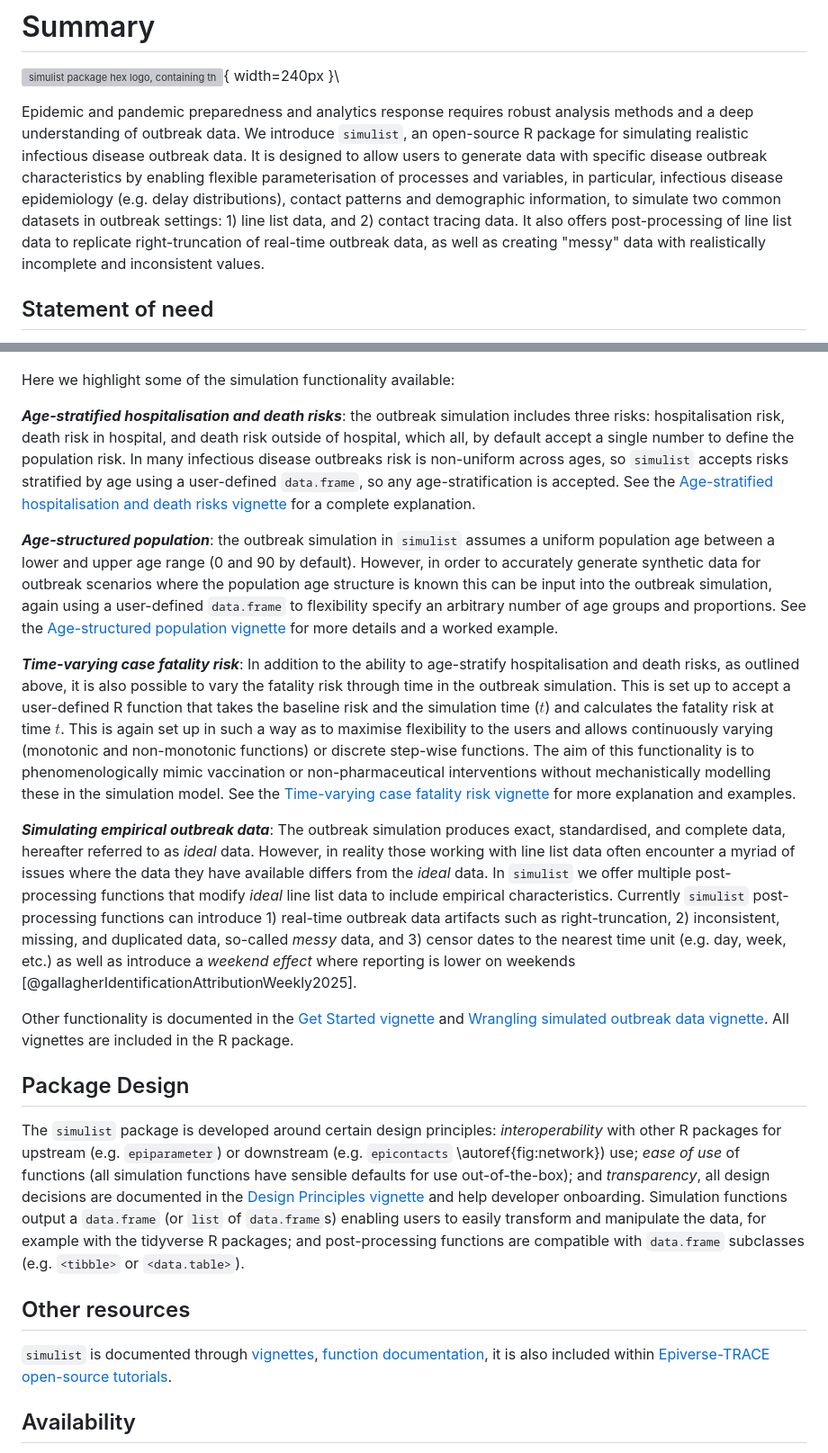
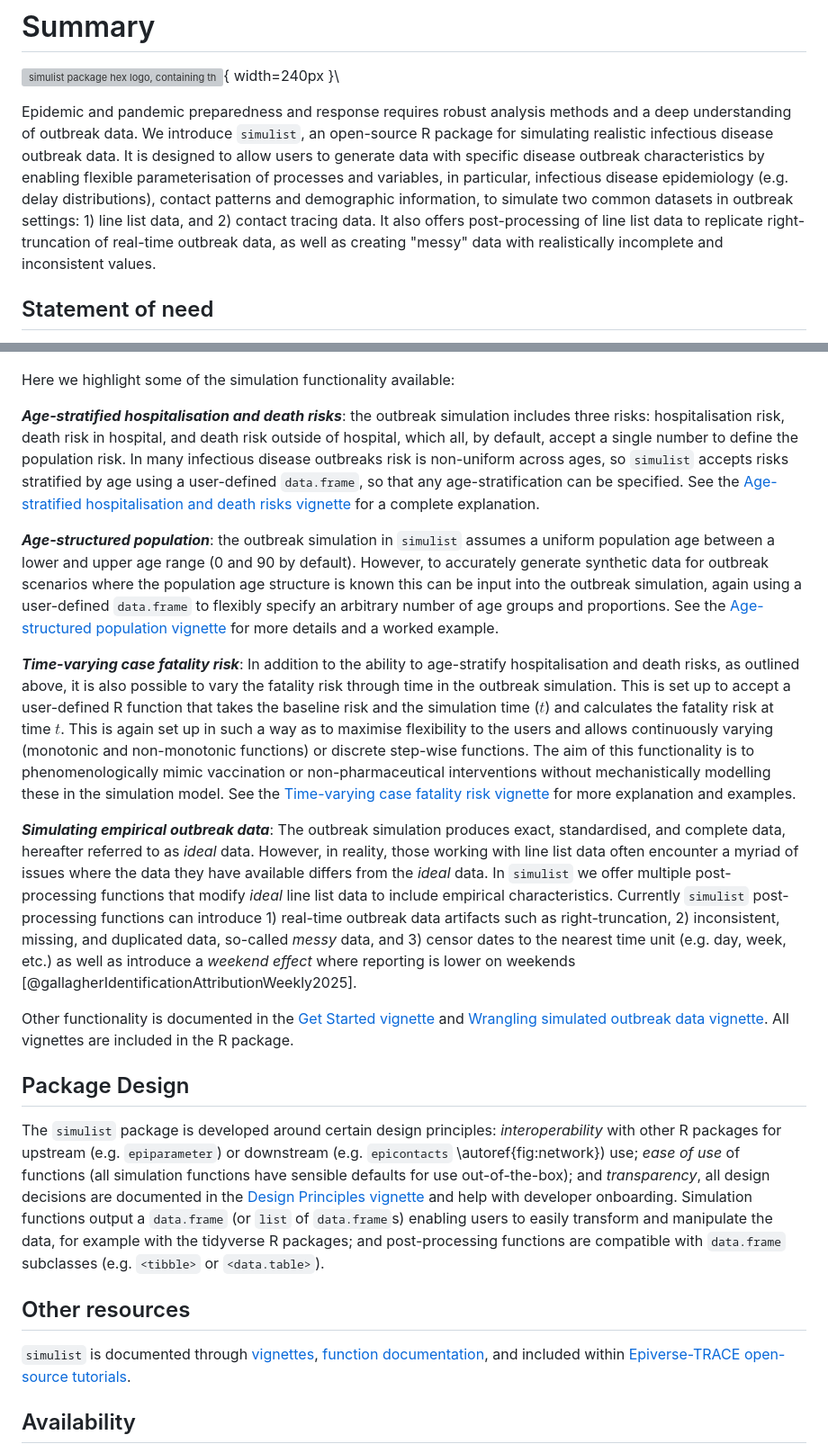
Before and after one commit to epiverse-trace/simulist, a Markdown page: joss/paper.md, 2 parts joined by grey strips. Shown at 90% size. Drawn GitHub-style; grey boxes are pictures that could not be loaded.

Commit message:
fix spelling and grammar issues, closes #276

```diff
--- a/joss/paper.md
+++ b/joss/paper.md
@@ -31,7 +31,7 @@ bibliography: paper.bib
 
 ![simulist package hex logo, containing the words simulist and underneath, powered by data.org, with overlapping rectangles above the words](../man/figures/logo.svg){ width=240px }\
 
-Epidemic and pandemic preparedness and analytics response requires robust analysis methods and a deep understanding of outbreak data. We introduce `simulist`, an open-source R package for simulating realistic infectious disease outbreak data. It is designed to allow users to generate data with specific disease outbreak characteristics by enabling flexible parameterisation of processes and variables, in particular, infectious disease epidemiology (e.g. delay distributions), contact patterns and demographic information, to simulate two common datasets in outbreak settings: 1) line list data, and 2) contact tracing data. It also offers post-processing of line list data to replicate right-truncation of real-time outbreak data, as well as creating "messy" data with realistically incomplete and inconsistent values.
+Epidemic and pandemic preparedness and response requires robust analysis methods and a deep understanding of outbreak data. We introduce `simulist`, an open-source R package for simulating realistic infectious disease outbreak data. It is designed to allow users to generate data with specific disease outbreak characteristics by enabling flexible parameterisation of processes and variables, in particular, infectious disease epidemiology (e.g. delay distributions), contact patterns and demographic information, to simulate two common datasets in outbreak settings: 1) line list data, and 2) contact tracing data. It also offers post-processing of line list data to replicate right-truncation of real-time outbreak data, as well as creating "messy" data with realistically incomplete and inconsistent values.
 
 ## Statement of need
 
@@ -57,23 +57,23 @@ However, to our knowledge, there are no existing tools that offer an easy method
 
 Here we highlight some of the simulation functionality available:
 
-***Age-stratified hospitalisation and death risks***: the outbreak simulation includes three risks: hospitalisation risk, death risk in hospital, and death risk outside of hospital, which all, by default accept a single number to define the population risk. In many infectious disease outbreaks risk is non-uniform across ages, so `simulist` accepts risks stratified by age using a user-defined `data.frame`, so any age-stratification is accepted. See the [Age-stratified hospitalisation and death risks vignette](https://epiverse-trace.github.io/simulist/index.html) for a complete explanation.
+***Age-stratified hospitalisation and death risks***: the outbreak simulation includes three risks: hospitalisation risk, death risk in hospital, and death risk outside of hospital, which all, by default, accept a single number to define the population risk. In many infectious disease outbreaks risk is non-uniform across ages, so `simulist` accepts risks stratified by age using a user-defined `data.frame`, so that any age-stratification can be specified. See the [Age-stratified hospitalisation and death risks vignette](https://epiverse-trace.github.io/simulist/index.html) for a complete explanation.
 
-***Age-structured population***: the outbreak simulation in `simulist` assumes a uniform population age between a lower and upper age range (0 and 90 by default). However, in order to accurately generate synthetic data for outbreak scenarios where the population age structure is known this can be input into the outbreak simulation, again using a user-defined `data.frame` to flexibility specify an arbitrary number of age groups and proportions. See the [Age-structured population vignette](https://epiverse-trace.github.io/simulist/articles/age-struct-pop.html) for more details and a worked example.
+***Age-structured population***: the outbreak simulation in `simulist` assumes a uniform population age between a lower and upper age range (0 and 90 by default). However, to accurately generate synthetic data for outbreak scenarios where the population age structure is known this can be input into the outbreak simulation, again using a user-defined `data.frame` to flexibly specify an arbitrary number of age groups and proportions. See the [Age-structured population vignette](https://epiverse-trace.github.io/simulist/articles/age-struct-pop.html) for more details and a worked example.
 
 ***Time-varying case fatality risk***: In addition to the ability to age-stratify hospitalisation and death risks, as outlined above, it is also possible to vary the fatality risk through time in the outbreak simulation. This is set up to accept a user-defined R function that takes the baseline risk and the simulation time ($t$) and calculates the fatality risk at time $t$. This is again set up in such a way as to maximise flexibility to the users and allows continuously varying (monotonic and non-monotonic functions) or discrete step-wise functions. The aim of this functionality is to phenomenologically mimic vaccination or non-pharmaceutical interventions without mechanistically modelling these in the simulation model. See the [Time-varying case fatality risk vignette](https://epiverse-trace.github.io/simulist/articles/time-varying-cfr.html) for more explanation and examples.
 
-***Simulating empirical outbreak data***: The outbreak simulation produces exact, standardised, and complete data, hereafter referred to as _ideal_ data. However, in reality those working with line list data often encounter a myriad of issues where the data they have available differs from the _ideal_ data. In `simulist` we offer multiple post-processing functions that modify _ideal_ line list data to include empirical characteristics. Currently `simulist` post-processing functions can introduce 1) real-time outbreak data artifacts such as right-truncation, 2) inconsistent, missing, and duplicated data, so-called _messy_ data, and 3) censor dates to the nearest time unit (e.g. day, week, etc.) as well as introduce a _weekend effect_ where reporting is lower on weekends [@gallagherIdentificationAttributionWeekly2025].
+***Simulating empirical outbreak data***: The outbreak simulation produces exact, standardised, and complete data, hereafter referred to as _ideal_ data. However, in reality, those working with line list data often encounter a myriad of issues where the data they have available differs from the _ideal_ data. In `simulist` we offer multiple post-processing functions that modify _ideal_ line list data to include empirical characteristics. Currently `simulist` post-processing functions can introduce 1) real-time outbreak data artifacts such as right-truncation, 2) inconsistent, missing, and duplicated data, so-called _messy_ data, and 3) censor dates to the nearest time unit (e.g. day, week, etc.) as well as introduce a _weekend effect_ where reporting is lower on weekends [@gallagherIdentificationAttributionWeekly2025].
 
 Other functionality is documented in the [Get Started vignette](https://epiverse-trace.github.io/simulist/articles/simulist.html) and [Wrangling simulated outbreak data vignette](https://epiverse-trace.github.io/simulist/articles/wrangling-linelist.html). All vignettes are included in the R package.
 
 ## Package Design
 
-The `simulist` package is developed around certain design principles: _interoperability_ with other R packages for upstream (e.g. `epiparameter`) or downstream (e.g. `epicontacts` \autoref{fig:network}) use; _ease of use_ of functions (all simulation functions have sensible defaults for use out-of-the-box); and _transparency_, all design decisions are documented in the [Design Principles vignette](https://epiverse-trace.github.io/simulist/articles/design-principles.html) and help developer onboarding. Simulation functions output a `data.frame` (or `list` of `data.frame`s) enabling users to easily transform and manipulate the data, for example with the tidyverse R packages; and post-processing functions are compatible with `data.frame` subclasses (e.g. `<tibble>` or `<data.table>`).
+The `simulist` package is developed around certain design principles: _interoperability_ with other R packages for upstream (e.g. `epiparameter`) or downstream (e.g. `epicontacts` \autoref{fig:network}) use; _ease of use_ of functions (all simulation functions have sensible defaults for use out-of-the-box); and _transparency_, all design decisions are documented in the [Design Principles vignette](https://epiverse-trace.github.io/simulist/articles/design-principles.html) and help with developer onboarding. Simulation functions output a `data.frame` (or `list` of `data.frame`s) enabling users to easily transform and manipulate the data, for example with the tidyverse R packages; and post-processing functions are compatible with `data.frame` subclasses (e.g. `<tibble>` or `<data.table>`).
 
 ## Other resources
 
-`simulist` is documented through [vignettes](https://epiverse-trace.github.io/simulist/articles/), [function documentation](https://epiverse-trace.github.io/simulist/reference/index.html), it is also included within [Epiverse-TRACE open-source tutorials](https://epiverse-trace.github.io/tutorials/).
+`simulist` is documented through [vignettes](https://epiverse-trace.github.io/simulist/articles/), [function documentation](https://epiverse-trace.github.io/simulist/reference/index.html), and included within [Epiverse-TRACE open-source tutorials](https://epiverse-trace.github.io/tutorials/).
 
 ## Availability
 
```
Also changed, not shown: other parts of joss/paper.md (+3 -3 lines).
